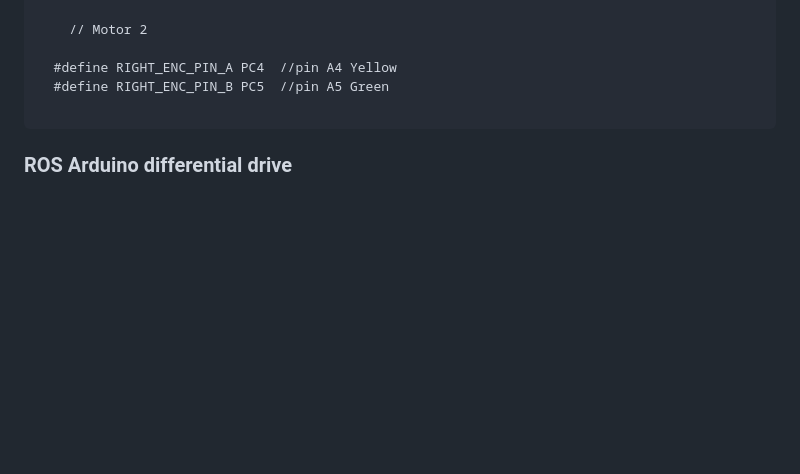
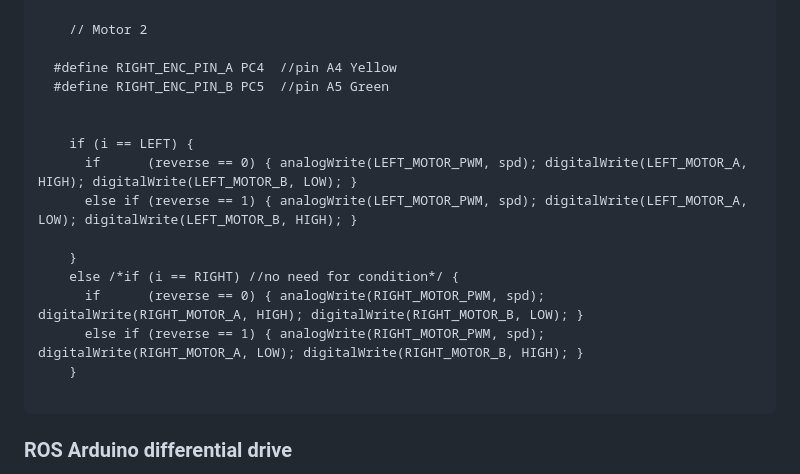
Before and after one commit to jarleven/flaskapp, a Markdown page: PID/README.md, the part around the change. GitHub-like rendering; blank space fills up the shorter version.

Commit message:
Tested briefly

````diff
--- a/PID/README.md
+++ b/PID/README.md
@@ -60,6 +60,17 @@ https://github.com/joshnewans/ros_arduino_bridge
 
   #define RIGHT_ENC_PIN_A PC4  //pin A4	Yellow
   #define RIGHT_ENC_PIN_B PC5  //pin A5 Green
+
+
+    if (i == LEFT) {
+      if      (reverse == 0) { analogWrite(LEFT_MOTOR_PWM, spd); digitalWrite(LEFT_MOTOR_A, HIGH); digitalWrite(LEFT_MOTOR_B, LOW); }
+      else if (reverse == 1) { analogWrite(LEFT_MOTOR_PWM, spd); digitalWrite(LEFT_MOTOR_A, LOW); digitalWrite(LEFT_MOTOR_B, HIGH); }
+
+    }
+    else /*if (i == RIGHT) //no need for condition*/ {
+      if      (reverse == 0) { analogWrite(RIGHT_MOTOR_PWM, spd); digitalWrite(RIGHT_MOTOR_A, HIGH); digitalWrite(RIGHT_MOTOR_B, LOW); }
+      else if (reverse == 1) { analogWrite(RIGHT_MOTOR_PWM, spd); digitalWrite(RIGHT_MOTOR_A, LOW); digitalWrite(RIGHT_MOTOR_B, HIGH); }
+    }
 
 ```
 
````
